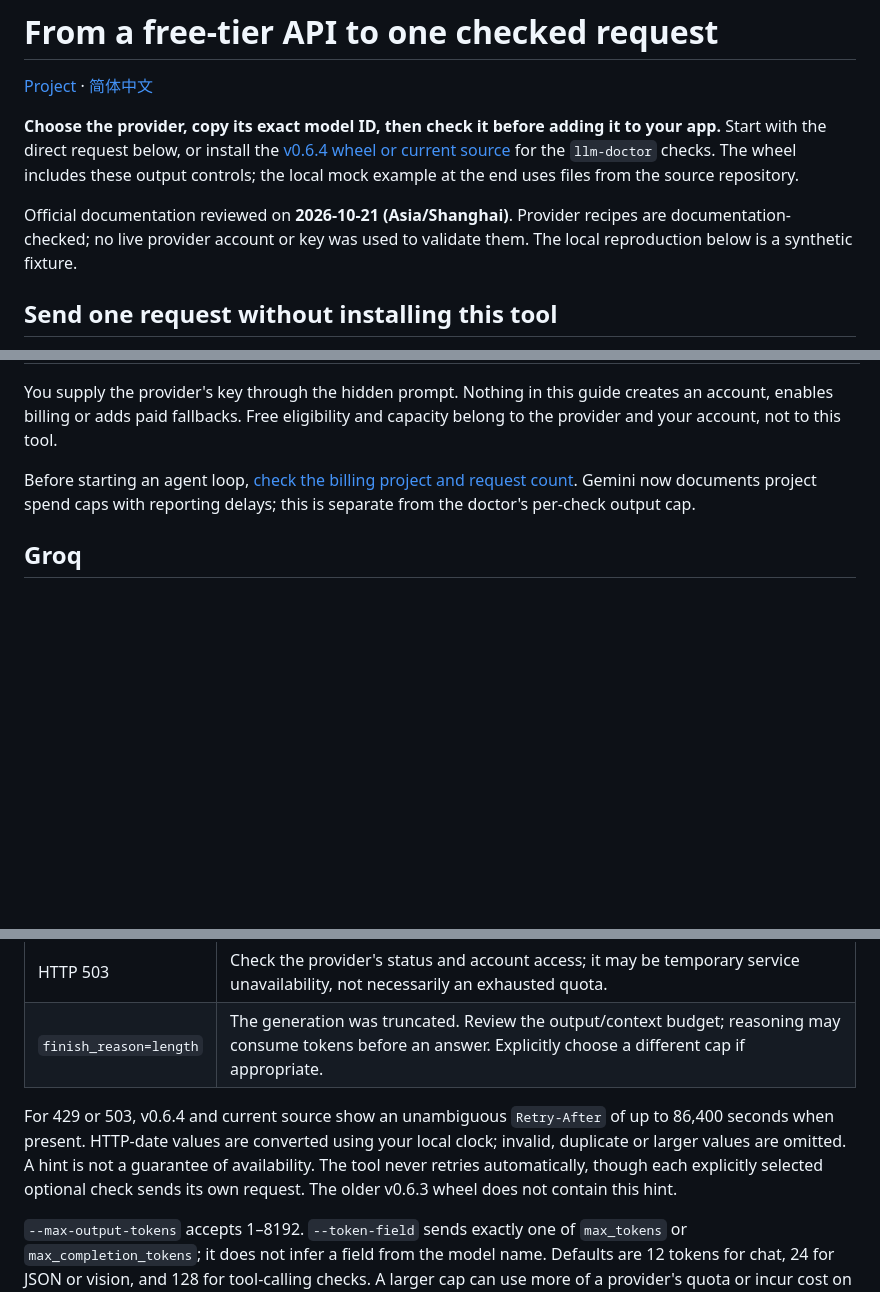
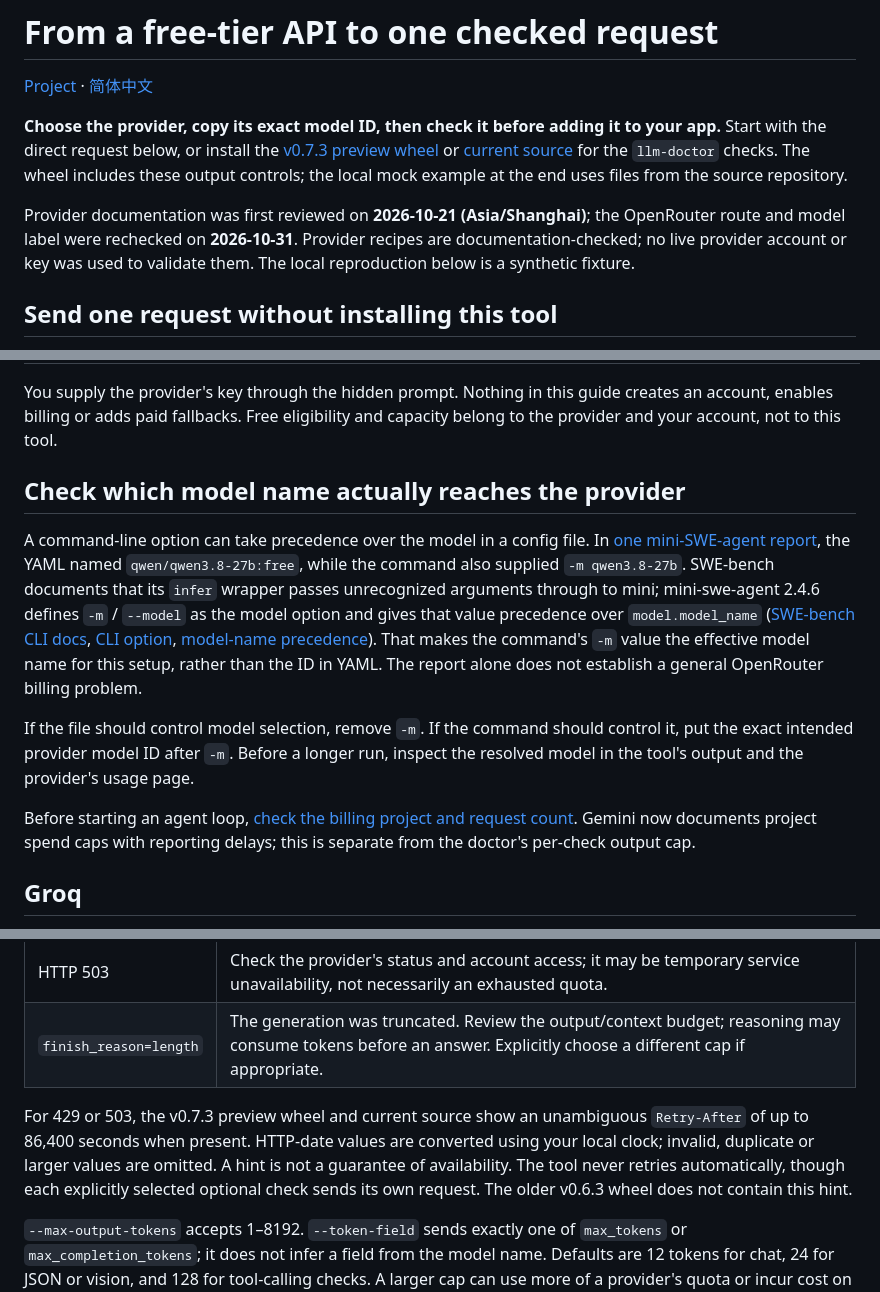
Before and after one commit to LydiaTools/llm-endpoint-doctor, a Markdown page: docs/free-api-setup.md, 3 parts joined by grey strips. Drawn GitHub-style; blank space fills up the shorter version.

Commit message:
docs: explain CLI model override in free API guide

```diff
--- a/docs/free-api-setup.md
+++ b/docs/free-api-setup.md
@@ -2,9 +2,9 @@
 
 [Project](../README.md) · [简体中文](free-api-setup.zh-CN.md)
 
-**Choose the provider, copy its exact model ID, then check it before adding it to your app.** Start with the direct request below, or install the [v0.6.4 wheel or current source](../README.md#quick-start) for the `llm-doctor` checks. The wheel includes these output controls; the local mock example at the end uses files from the source repository.
+**Choose the provider, copy its exact model ID, then check it before adding it to your app.** Start with the direct request below, or install the [v0.7.3 preview wheel](https://github.com/LydiaTools/llm-endpoint-doctor/releases/tag/v0.7.3) or [current source](../README.md#quick-start) for the `llm-doctor` checks. The wheel includes these output controls; the local mock example at the end uses files from the source repository.
 
-Official documentation reviewed on **2026-10-21 (Asia/Shanghai)**. Provider recipes are documentation-checked; no live provider account or key was used to validate them. The local reproduction below is a synthetic fixture.
+Provider documentation was first reviewed on **2026-10-21 (Asia/Shanghai)**; the OpenRouter route and model label were rechecked on **2026-10-31**. Provider recipes are documentation-checked; no live provider account or key was used to validate them. The local reproduction below is a synthetic fixture.
 
 ## Send one request without installing this tool
 
@@ -32,6 +32,12 @@ The key prompt does not echo your input. Check the returned JSON or HTTP error a
 | [OpenRouter](https://openrouter.ai/docs/quickstart) | `https://openrouter.ai/api/v1` | `openrouter/free`, or a listed free variant | [Free variants and fallback behavior](https://openrouter.ai/docs/guides/routing/model-variants/free) and [account limits](https://openrouter.ai/docs/api_reference/limits) |
 
 You supply the provider's key through the hidden prompt. Nothing in this guide creates an account, enables billing or adds paid fallbacks. Free eligibility and capacity belong to the provider and your account, not to this tool.
+
+## Check which model name actually reaches the provider
+
+A command-line option can take precedence over the model in a config file. In [one mini-SWE-agent report](https://github.com/SWE-agent/mini-swe-agent/issues/962), the YAML named `qwen/qwen3.8-27b:free`, while the command also supplied `-m qwen3.8-27b`. SWE-bench documents that its `infer` wrapper passes unrecognized arguments through to mini; mini-swe-agent 2.4.6 defines `-m` / `--model` as the model option and gives that value precedence over `model.model_name` ([SWE-bench CLI docs](https://github.com/SWE-bench/SWE-bench/blob/main/docs/reference/cli.md#swebench-infer-dataset), [CLI option](https://github.com/SWE-agent/mini-swe-agent/blob/v2.4.6/src/minisweagent/run/mini.py#L55-L92), [model-name precedence](https://github.com/SWE-agent/mini-swe-agent/blob/v2.4.6/src/minisweagent/models/__init__.py#L65-L75)). That makes the command's `-m` value the effective model name for this setup, rather than the ID in YAML. The report alone does not establish a general OpenRouter billing problem.
+
+If the file should control model selection, remove `-m`. If the command should control it, put the exact intended provider model ID after `-m`. Before a longer run, inspect the resolved model in the tool's output and the provider's usage page.
 
 Before starting an agent loop, [check the billing project and request count](api-cost-preflight.md). Gemini now documents project spend caps with reporting delays; this is separate from the doctor's per-check output cap.
 
@@ -84,7 +90,7 @@ Enter the site key at the hidden prompt. I checked the public setup page on 2026
 | HTTP 503 | Check the provider's status and account access; it may be temporary service unavailability, not necessarily an exhausted quota. |
 | `finish_reason=length` | The generation was truncated. Review the output/context budget; reasoning may consume tokens before an answer. Explicitly choose a different cap if appropriate. |
 
-For 429 or 503, v0.6.4 and current source show an unambiguous `Retry-After` of up to 86,400 seconds when present. HTTP-date values are converted using your local clock; invalid, duplicate or larger values are omitted. A hint is not a guarantee of availability. The tool never retries automatically, though each explicitly selected optional check sends its own request. The older v0.6.3 wheel does not contain this hint.
+For 429 or 503, the v0.7.3 preview wheel and current source show an unambiguous `Retry-After` of up to 86,400 seconds when present. HTTP-date values are converted using your local clock; invalid, duplicate or larger values are omitted. A hint is not a guarantee of availability. The tool never retries automatically, though each explicitly selected optional check sends its own request. The older v0.6.3 wheel does not contain this hint.
 
 `--max-output-tokens` accepts 1–8192. `--token-field` sends exactly one of `max_tokens` or `max_completion_tokens`; it does not infer a field from the model name. Defaults are 12 tokens for chat, 24 for JSON or vision, and 128 for tool-calling checks. A larger cap can use more of a provider's quota or incur cost on a paid route. No automatic budget increase or retry occurs.
 
```
Also changed, not shown: docs/free-api-setup.zh-CN.md (+9 -3 lines).
